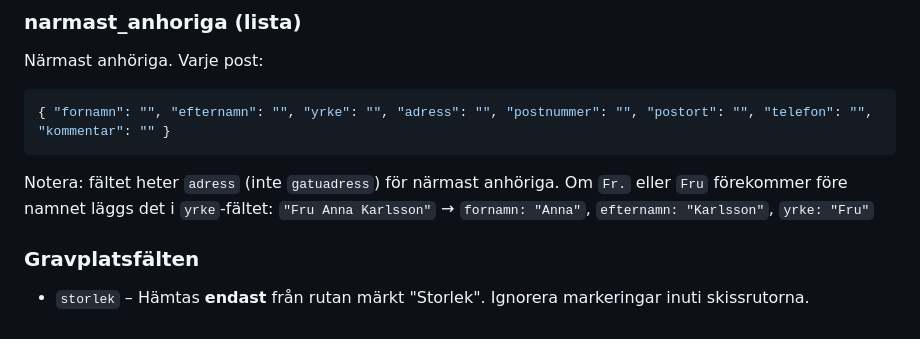
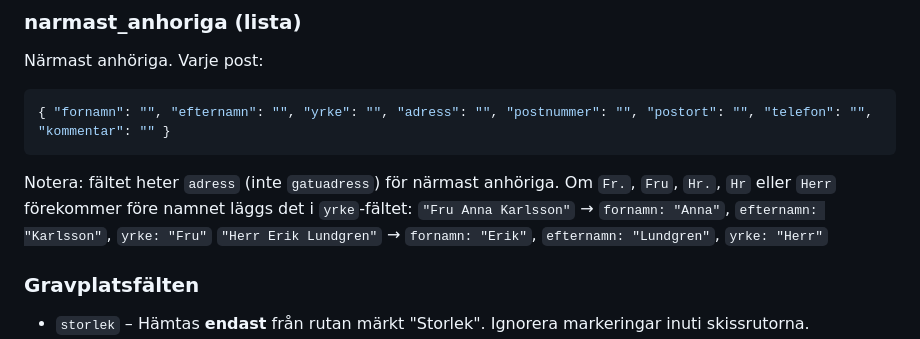
Before and after one commit to Armandur/svk-had-gravregister, a Markdown page: app/prompts/gravregister_spec.md, the part around the change. GitHub-like rendering.

Commit message:
Spec: lägg till Hr./Hr/Herr som titlar för närmast anhörig
Co-Authored-By: Claude Sonnet 4.6 <noreply@anthropic.com>

````diff
--- a/app/prompts/gravregister_spec.md
+++ b/app/prompts/gravregister_spec.md
@@ -46,8 +46,9 @@ Närmast anhöriga. Varje post:
 { "fornamn": "", "efternamn": "", "yrke": "", "adress": "", "postnummer": "", "postort": "", "telefon": "", "kommentar": "" }
 ```
 Notera: fältet heter `adress` (inte `gatuadress`) för närmast anhöriga.
-Om `Fr.` eller `Fru` förekommer före namnet läggs det i `yrke`-fältet:
+Om `Fr.`, `Fru`, `Hr.`, `Hr` eller `Herr` förekommer före namnet läggs det i `yrke`-fältet:
 `"Fru Anna Karlsson"` → `fornamn: "Anna"`, `efternamn: "Karlsson"`, `yrke: "Fru"`
+`"Herr Erik Lundgren"` → `fornamn: "Erik"`, `efternamn: "Lundgren"`, `yrke: "Herr"`
 
 ### Gravplatsfälten
 - `storlek` – Hämtas **endast** från rutan märkt "Storlek". Ignorera markeringar inuti skissrutorna.
````
